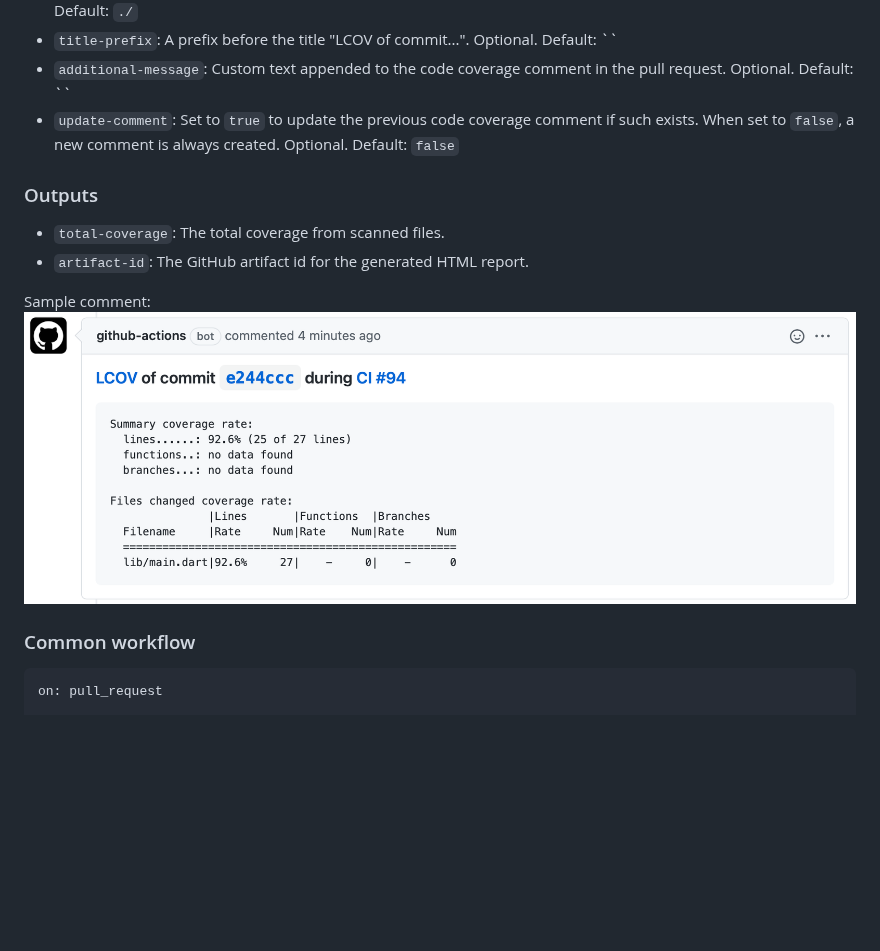
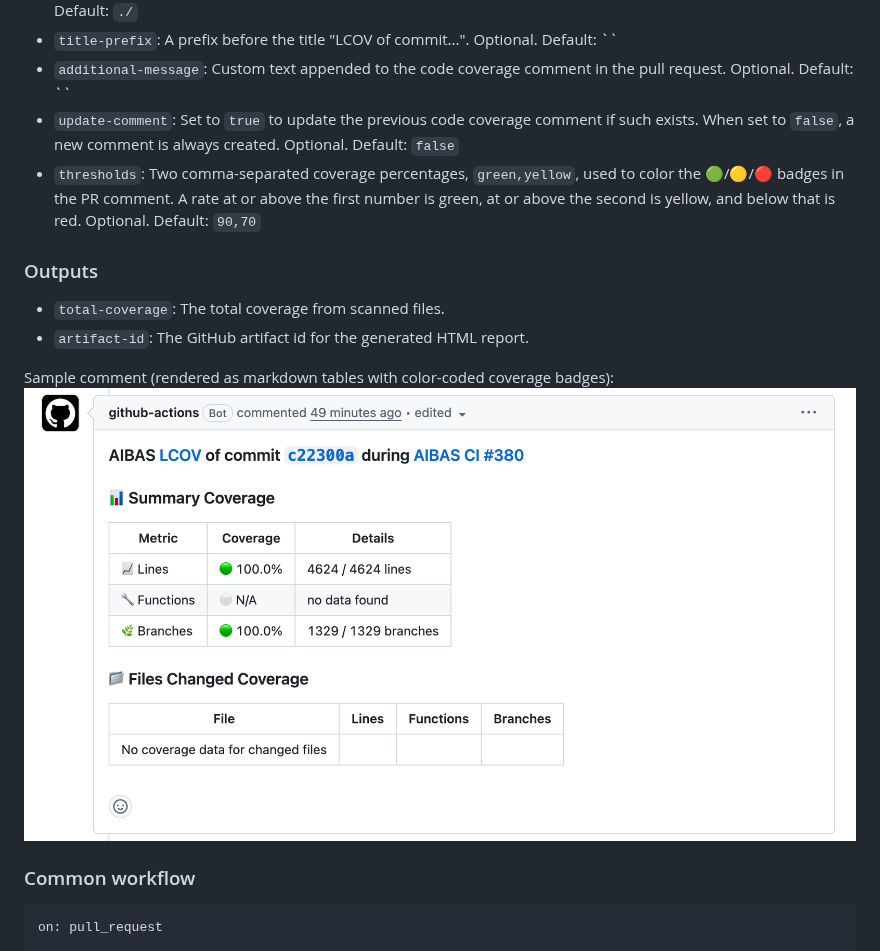
Before and after one commit to zgosalvez/github-actions-report-lcov, a Markdown page: README.md, the part around the change. Drawn GitHub-style; pictures changed too: assets/comment.png; blank space fills up the shorter version.

```diff
--- a/README.md
+++ b/README.md
@@ -20,12 +20,13 @@ For more information on these inputs, see the [Workflow syntax for GitHub Action
 - `title-prefix`: A prefix before the title "LCOV of commit...". Optional. Default: ``
 - `additional-message`: Custom text appended to the code coverage comment in the pull request. Optional. Default: ``
 - `update-comment`: Set to `true` to update the previous code coverage comment if such exists. When set to `false`, a new comment is always created. Optional. Default: `false`
+- `thresholds`: Two comma-separated coverage percentages, `green,yellow`, used to color the 🟢/🟡/🔴 badges in the PR comment. A rate at or above the first number is green, at or above the second is yellow, and below that is red. Optional. Default: `90,70`
 
 ### Outputs
 - `total-coverage`: The total coverage from scanned files.
 - `artifact-id`: The GitHub artifact id for the generated HTML report.
 
-Sample comment:
+Sample comment (rendered as markdown tables with color-coded coverage badges):
 ![Screenshot](assets/comment.png)
 
 ### Common workflow
```
Also changed, not shown: 4 other files.
